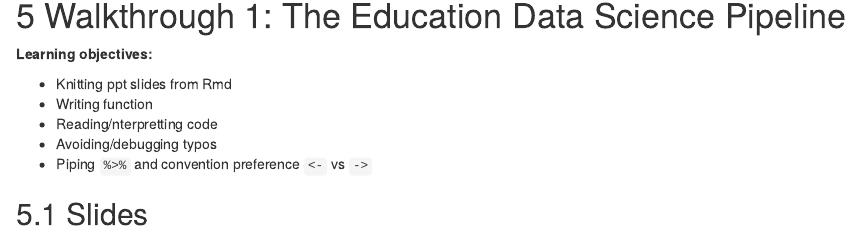
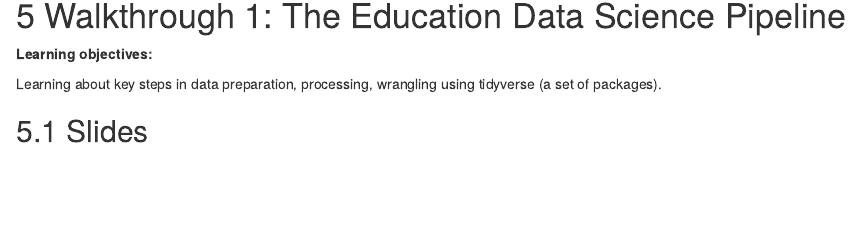
Before and after one commit to r4ds/bookclub-dsieur, an R Markdown document (01-retitle.Rmd): the page in a window 1100 px wide, from 4960 px down. Rendered offline with R 4.5, knitr and Pandoc, with nearby package versions; drawn as R Markdown's standard HTML page in place of the format the file asks for.

Commit message:
whoops forgot to update the learning objectives

```diff
--- a/01-retitle.Rmd
+++ b/01-retitle.Rmd
@@ -357,11 +357,7 @@ ma_data_init %>%
 
 **Learning objectives:**
 
-- Knitting ppt slides from Rmd
-- Writing function
-- Reading/nterpretting code
-- Avoiding/debugging typos
-- Piping `%>%` and convention preference `<-` vs `->`
+Learning about key steps in data preparation, processing, wrangling using tidyverse (a set of packages).
 
 ## Slides
 
```
